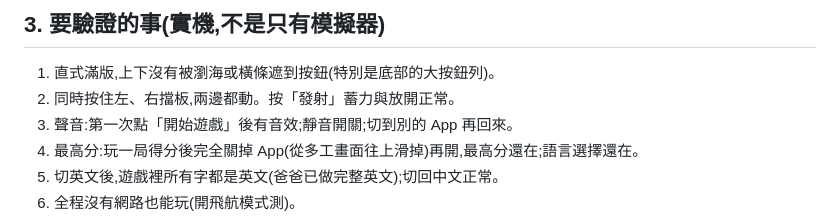
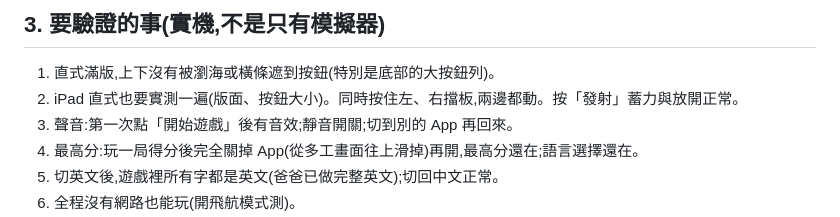
Before and after one commit to nmymdf/pinball, a Markdown page: ios-handoff/IOS_PORT.md, the part around the change. Drawn GitHub-style.

```diff
--- a/ios-handoff/IOS_PORT.md
+++ b/ios-handoff/IOS_PORT.md
@@ -51,7 +51,7 @@
 ## 3. 要驗證的事(實機,不是只有模擬器)
 
 1. 直式滿版,上下沒有被瀏海或橫條遮到按鈕(特別是底部的大按鈕列)。
-2. 同時按住左、右擋板,兩邊都動。按「發射」蓄力與放開正常。
+2. iPad 直式也要實測一遍(版面、按鈕大小)。同時按住左、右擋板,兩邊都動。按「發射」蓄力與放開正常。
 3. 聲音:第一次點「開始遊戲」後有音效;靜音開關;切到別的 App 再回來。
 4. 最高分:玩一局得分後完全關掉 App(從多工畫面往上滑掉)再開,最高分還在;語言選擇還在。
 5. 切英文後,遊戲裡所有字都是英文(爸爸已做完整英文);切回中文正常。
```
Also changed, not shown: ios-handoff/store/app-store-text.md (+2 -1 lines).
